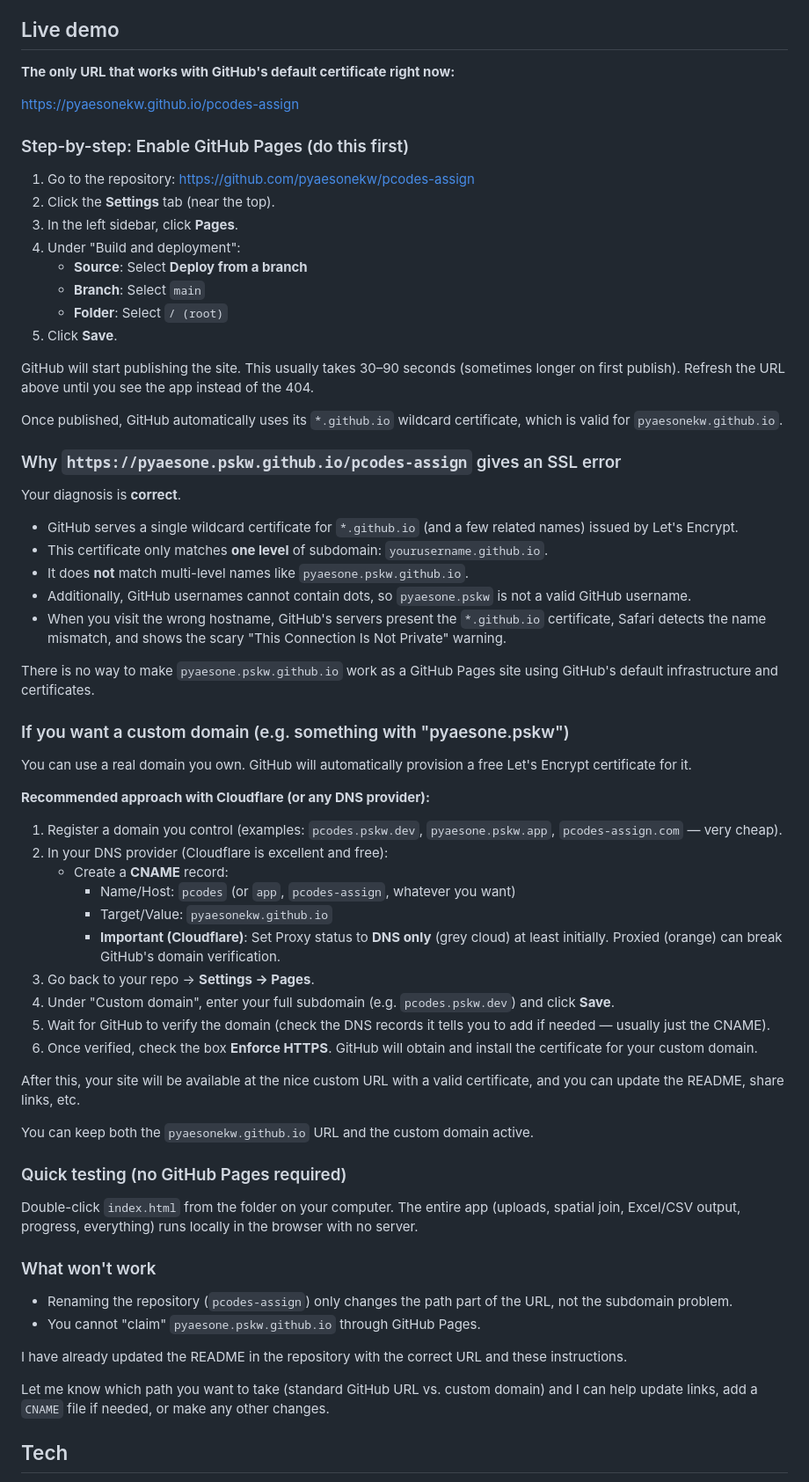
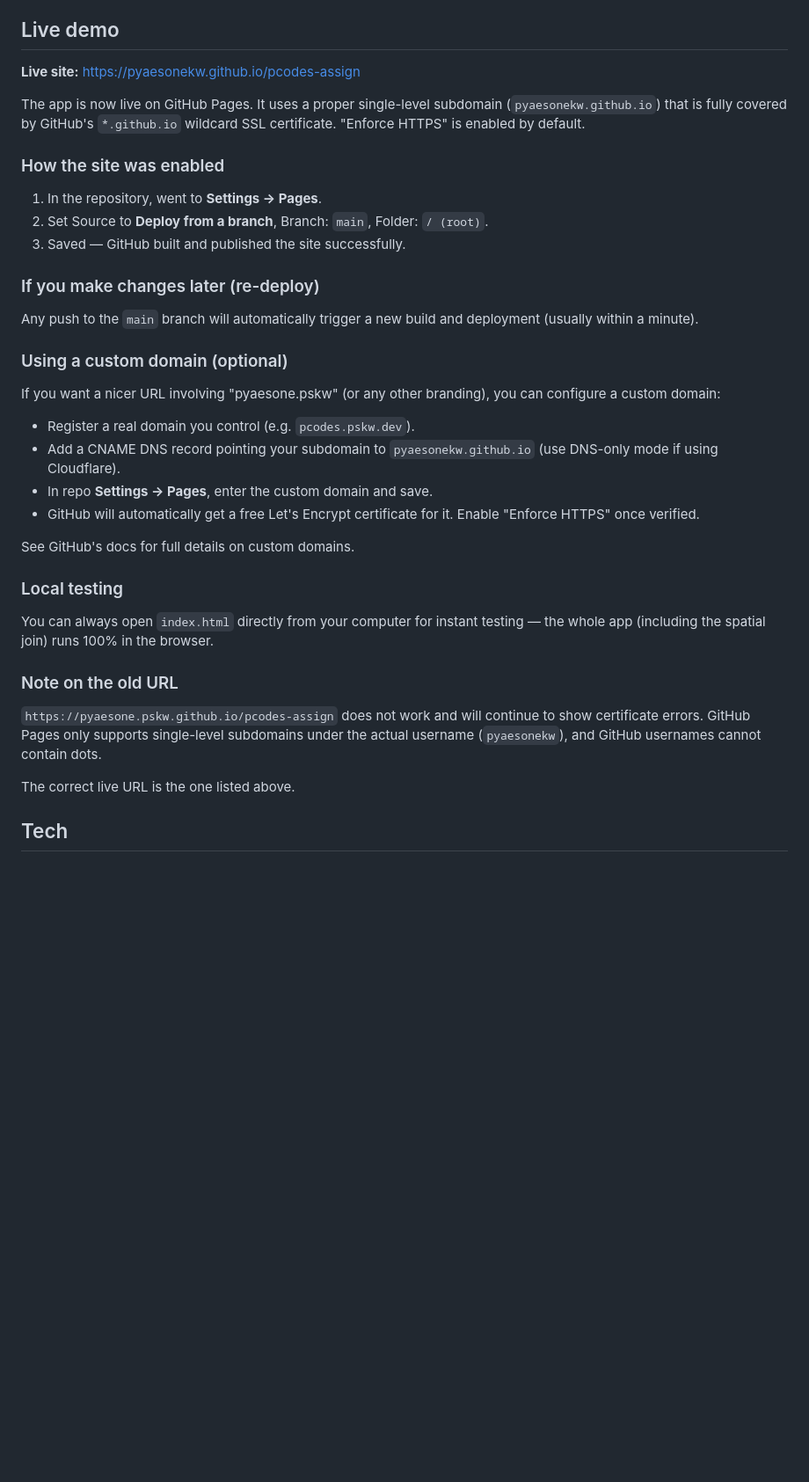
Before and after one commit to pyaesonekw/pcodes-assign, a Markdown page: README.md, the part around the change. Shown at 88% size. GitHub-like rendering; blank space fills up the shorter version.

Commit message:
Clean up README now that GitHub Pages is live: simplify Live demo section, remove outdated enable instructions, add re-deploy note and keep custom domain guidance

```diff
--- a/README.md
+++ b/README.md
@@ -40,70 +40,40 @@ No data is uploaded to any server.
 
 ## Live demo
 
-**The only URL that works with GitHub's default certificate right now:**
+**Live site:** https://pyaesonekw.github.io/pcodes-assign
 
-https://pyaesonekw.github.io/pcodes-assign
+The app is now live on GitHub Pages. It uses a proper single-level subdomain (`pyaesonekw.github.io`) that is fully covered by GitHub's `*.github.io` wildcard SSL certificate. "Enforce HTTPS" is enabled by default.
 
-### Step-by-step: Enable GitHub Pages (do this first)
+### How the site was enabled
 
-1. Go to the repository: https://github.com/pyaesonekw/pcodes-assign
-2. Click the **Settings** tab (near the top).
-3. In the left sidebar, click **Pages**.
-4. Under "Build and deployment":
-   - **Source**: Select **Deploy from a branch**
-   - **Branch**: Select `main`
-   - **Folder**: Select `/ (root)`
-5. Click **Save**.
+1. In the repository, went to **Settings → Pages**.
+2. Set Source to **Deploy from a branch**, Branch: `main`, Folder: `/ (root)`.
+3. Saved — GitHub built and published the site successfully.
 
-GitHub will start publishing the site. This usually takes 30–90 seconds (sometimes longer on first publish). Refresh the URL above until you see the app instead of the 404.
+### If you make changes later (re-deploy)
 
-Once published, GitHub automatically uses its `*.github.io` wildcard certificate, which is valid for `pyaesonekw.github.io`.
+Any push to the `main` branch will automatically trigger a new build and deployment (usually within a minute).
 
-### Why `https://pyaesone.pskw.github.io/pcodes-assign` gives an SSL error
+### Using a custom domain (optional)
 
-Your diagnosis is **correct**.
+If you want a nicer URL involving "pyaesone.pskw" (or any other branding), you can configure a custom domain:
 
-- GitHub serves a single wildcard certificate for `*.github.io` (and a few related names) issued by Let's Encrypt.
-- This certificate only matches **one level** of subdomain: `yourusername.github.io`.
-- It does **not** match multi-level names like `pyaesone.pskw.github.io`.
-- Additionally, GitHub usernames cannot contain dots, so `pyaesone.pskw` is not a valid GitHub username.
-- When you visit the wrong hostname, GitHub's servers present the `*.github.io` certificate, Safari detects the name mismatch, and shows the scary "This Connection Is Not Private" warning.
+- Register a real domain you control (e.g. `pcodes.pskw.dev`).
+- Add a CNAME DNS record pointing your subdomain to `pyaesonekw.github.io` (use DNS-only mode if using Cloudflare).
+- In repo **Settings → Pages**, enter the custom domain and save.
+- GitHub will automatically get a free Let's Encrypt certificate for it. Enable "Enforce HTTPS" once verified.
 
-There is no way to make `pyaesone.pskw.github.io` work as a GitHub Pages site using GitHub's default infrastructure and certificates.
+See GitHub's docs for full details on custom domains.
 
-### If you want a custom domain (e.g. something with "pyaesone.pskw")
+### Local testing
 
-You can use a real domain you own. GitHub will automatically provision a free Let's Encrypt certificate for it.
+You can always open `index.html` directly from your computer for instant testing — the whole app (including the spatial join) runs 100% in the browser.
 
-**Recommended approach with Cloudflare (or any DNS provider):**
+### Note on the old URL
 
-1. Register a domain you control (examples: `pcodes.pskw.dev`, `pyaesone.pskw.app`, `pcodes-assign.com` — very cheap).
-2. In your DNS provider (Cloudflare is excellent and free):
-   - Create a **CNAME** record:
-     - Name/Host: `pcodes` (or `app`, `pcodes-assign`, whatever you want)
-     - Target/Value: `pyaesonekw.github.io`
-     - **Important (Cloudflare)**: Set Proxy status to **DNS only** (grey cloud) at least initially. Proxied (orange) can break GitHub's domain verification.
-3. Go back to your repo → **Settings → Pages**.
-4. Under "Custom domain", enter your full subdomain (e.g. `pcodes.pskw.dev`) and click **Save**.
-5. Wait for GitHub to verify the domain (check the DNS records it tells you to add if needed — usually just the CNAME).
-6. Once verified, check the box **Enforce HTTPS**. GitHub will obtain and install the certificate for your custom domain.
+`https://pyaesone.pskw.github.io/pcodes-assign` does not work and will continue to show certificate errors. GitHub Pages only supports single-level subdomains under the actual username (`pyaesonekw`), and GitHub usernames cannot contain dots.
 
-After this, your site will be available at the nice custom URL with a valid certificate, and you can update the README, share links, etc.
-
-You can keep both the `pyaesonekw.github.io` URL and the custom domain active.
-
-### Quick testing (no GitHub Pages required)
-
-Double-click `index.html` from the folder on your computer. The entire app (uploads, spatial join, Excel/CSV output, progress, everything) runs locally in the browser with no server.
-
-### What won't work
-
-- Renaming the repository (`pcodes-assign`) only changes the path part of the URL, not the subdomain problem.
-- You cannot "claim" `pyaesone.pskw.github.io` through GitHub Pages.
-
-I have already updated the README in the repository with the correct URL and these instructions.
-
-Let me know which path you want to take (standard GitHub URL vs. custom domain) and I can help update links, add a `CNAME` file if needed, or make any other changes.
+The correct live URL is the one listed above.
 
 ## Tech
 
```
